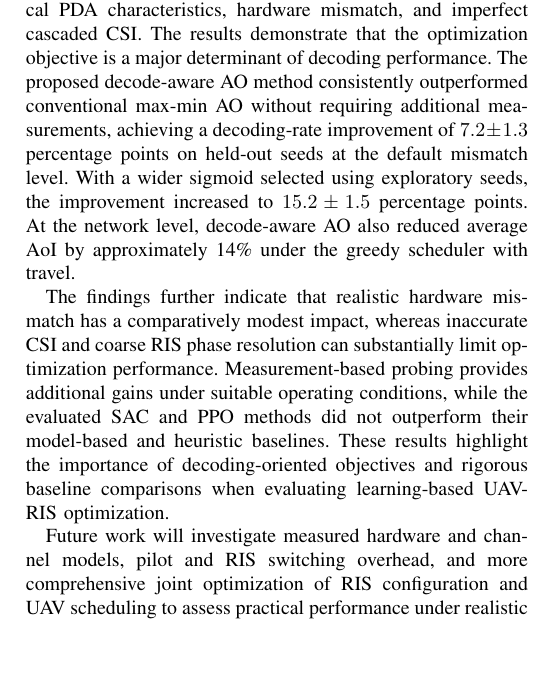
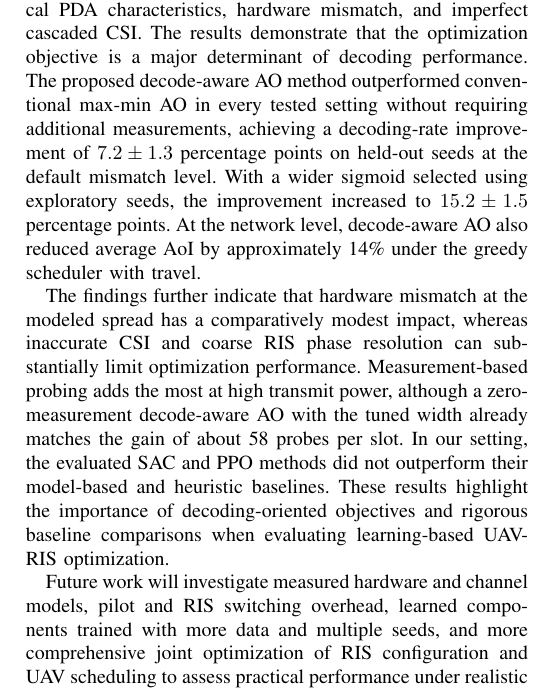
Before and after one commit to jk-afridi/UAV-RIS-IoT-Hierarchical-RL, a LaTeX paper (paper/main.tex): part of one column of page 12 of 12, cut so that both start at the same text, the shorter picture padded with empty space. Compiled offline with pdfLaTeX; a missing font is replaced by an installed copy or a similar font; a LaTeX package or settings file that is missing is left out.

Commit message:
Conclusion: soften 'consistently', qualify mismatch and SAC/PPO statements, make probing statement concrete, extend future work
Co-Authored-By: Claude Sonnet 5.5 <noreply@anthropic.com>
Claude-Session: https://claude.ai/code/session_01YV24zFPYB82r3aHhSy3N98

```diff
--- a/paper/main.tex
+++ b/paper/main.tex
@@ -313,11 +313,11 @@ Results come from simulation with a synthetic hardware-mismatch model and a Rici
 \section{Conclusion}
 \label{sec:conclusion}
 
-This paper presented an audited simulation benchmark for UAV-mounted RIS-assisted IoT data collection under practical PDA characteristics, hardware mismatch, and imperfect cascaded CSI. The results demonstrate that the optimization objective is a major determinant of decoding performance. The proposed decode-aware AO method consistently outperformed conventional max-min AO without requiring additional measurements, achieving a decoding-rate improvement of $7.2\pm1.3$ percentage points on held-out seeds at the default mismatch level. With a wider sigmoid selected using exploratory seeds, the improvement increased to $15.2\pm1.5$ percentage points. At the network level, decode-aware AO also reduced average AoI by approximately 14\% under the greedy scheduler with travel.
+This paper presented an audited simulation benchmark for UAV-mounted RIS-assisted IoT data collection under practical PDA characteristics, hardware mismatch, and imperfect cascaded CSI. The results demonstrate that the optimization objective is a major determinant of decoding performance. The proposed decode-aware AO method outperformed conventional max-min AO in every tested setting without requiring additional measurements, achieving a decoding-rate improvement of $7.2\pm1.3$ percentage points on held-out seeds at the default mismatch level. With a wider sigmoid selected using exploratory seeds, the improvement increased to $15.2\pm1.5$ percentage points. At the network level, decode-aware AO also reduced average AoI by approximately 14\% under the greedy scheduler with travel.
 
-The findings further indicate that realistic hardware mismatch has a comparatively modest impact, whereas inaccurate CSI and coarse RIS phase resolution can substantially limit optimization performance. Measurement-based probing provides additional gains under suitable operating conditions, while the evaluated SAC and PPO methods did not outperform their model-based and heuristic baselines. These results highlight the importance of decoding-oriented objectives and rigorous baseline comparisons when evaluating learning-based UAV-RIS optimization.
+The findings further indicate that hardware mismatch at the modeled spread has a comparatively modest impact, whereas inaccurate CSI and coarse RIS phase resolution can substantially limit optimization performance. Measurement-based probing adds the most at high transmit power, although a zero-measurement decode-aware AO with the tuned width already matches the gain of about 58 probes per slot. In our setting, the evaluated SAC and PPO methods did not outperform their model-based and heuristic baselines. These results highlight the importance of decoding-oriented objectives and rigorous baseline comparisons when evaluating learning-based UAV-RIS optimization.
 
-Future work will investigate measured hardware and channel models, pilot and RIS switching overhead, and more comprehensive joint optimization of RIS configuration and UAV scheduling to assess practical performance under realistic deployment conditions.
+Future work will investigate measured hardware and channel models, pilot and RIS switching overhead, learned components trained with more data and multiple seeds, and more comprehensive joint optimization of RIS configuration and UAV scheduling to assess practical performance under realistic deployment conditions.
 
 \bibliographystyle{IEEEtran}
 \bibliography{references}
```
